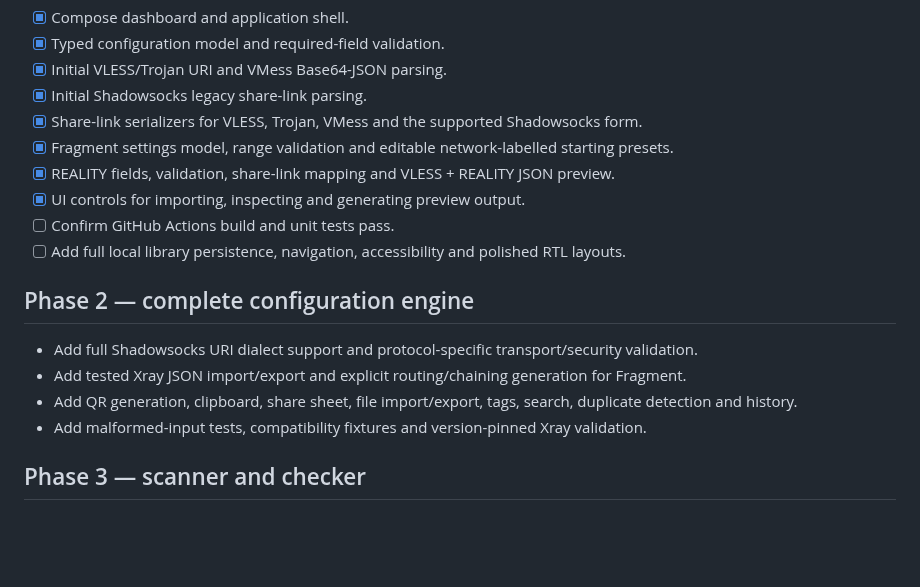
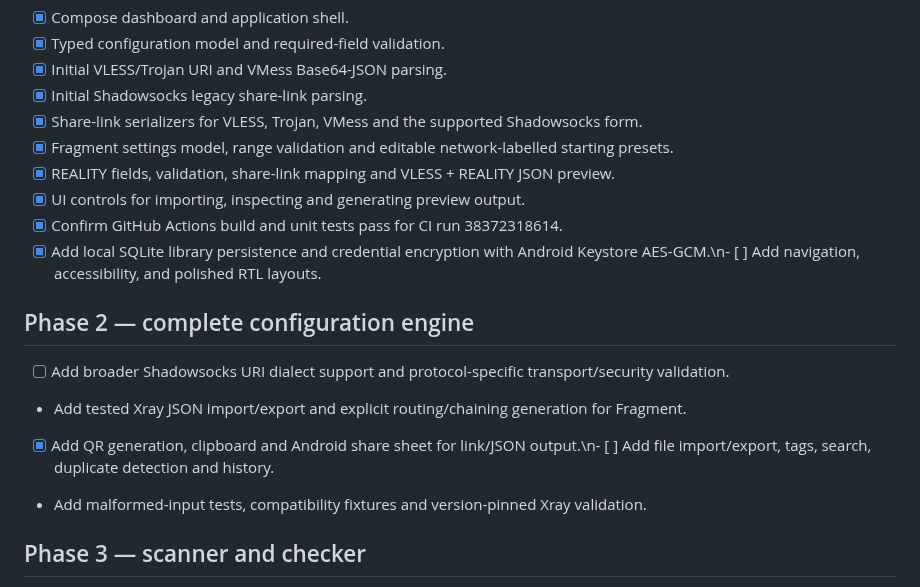
Before and after one commit to AMINOPY/SPD-C, a Markdown page: docs/ROADMAP.md, the part around the change. GitHub-like rendering; blank space fills up the shorter version.

Commit message:
docs: update roadmap for verified CI and new security/export features

```diff
--- a/docs/ROADMAP.md
+++ b/docs/ROADMAP.md
@@ -14,13 +14,13 @@
 - [x] Fragment settings model, range validation and editable network-labelled starting presets.
 - [x] REALITY fields, validation, share-link mapping and VLESS + REALITY JSON preview.
 - [x] UI controls for importing, inspecting and generating preview output.
-- [ ] Confirm GitHub Actions build and unit tests pass.
-- [ ] Add full local library persistence, navigation, accessibility and polished RTL layouts.
+- [x] Confirm GitHub Actions build and unit tests pass for CI run 38372318614.
+- [x] Add local SQLite library persistence and credential encryption with Android Keystore AES-GCM.\n- [ ] Add navigation, accessibility, and polished RTL layouts.
 
 ## Phase 2 — complete configuration engine
-- Add full Shadowsocks URI dialect support and protocol-specific transport/security validation.
+- [ ] Add broader Shadowsocks URI dialect support and protocol-specific transport/security validation.
 - Add tested Xray JSON import/export and explicit routing/chaining generation for Fragment.
-- Add QR generation, clipboard, share sheet, file import/export, tags, search, duplicate detection and history.
+- [x] Add QR generation, clipboard and Android share sheet for link/JSON output.\n- [ ] Add file import/export, tags, search, duplicate detection and history.
 - Add malformed-input tests, compatibility fixtures and version-pinned Xray validation.
 
 ## Phase 3 — scanner and checker
```
